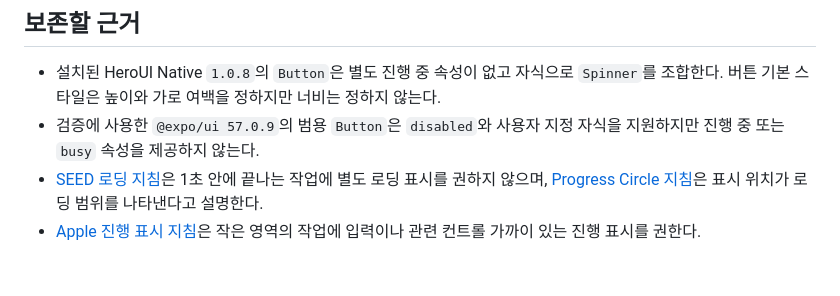
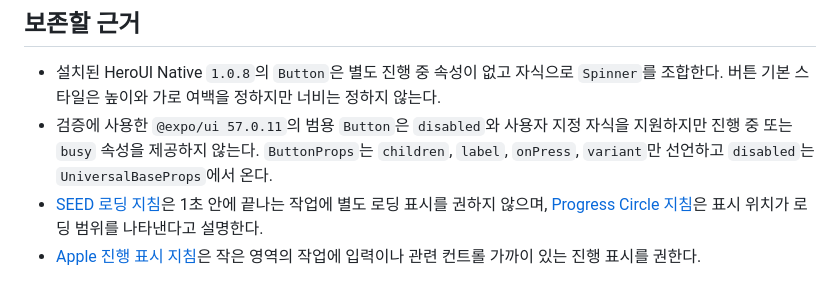
Before and after one commit to toy-crane/turbo-repo-template, a Markdown page: docs/decisions/mobile-action-progress.md, the part around the change. Rendered like a GitHub page.

```diff
--- a/docs/decisions/mobile-action-progress.md
+++ b/docs/decisions/mobile-action-progress.md
@@ -43,6 +43,6 @@
 ## 보존할 근거
 
 - 설치된 HeroUI Native `1.0.8`의 `Button`은 별도 진행 중 속성이 없고 자식으로 `Spinner`를 조합한다. 버튼 기본 스타일은 높이와 가로 여백을 정하지만 너비는 정하지 않는다.
-- 검증에 사용한 `@expo/ui 57.0.9`의 범용 `Button`은 `disabled`와 사용자 지정 자식을 지원하지만 진행 중 또는 `busy` 속성을 제공하지 않는다.
+- 검증에 사용한 `@expo/ui 57.0.11`의 범용 `Button`은 `disabled`와 사용자 지정 자식을 지원하지만 진행 중 또는 `busy` 속성을 제공하지 않는다. `ButtonProps`는 `children`, `label`, `onPress`, `variant`만 선언하고 `disabled`는 `UniversalBaseProps`에서 온다.
 - [SEED 로딩 지침](https://seed-design.io/docs/guidelines/loading)은 1초 안에 끝나는 작업에 별도 로딩 표시를 권하지 않으며, [Progress Circle 지침](https://seed-design.io/docs/components/progress-circle)은 표시 위치가 로딩 범위를 나타낸다고 설명한다.
 - [Apple 진행 표시 지침](https://developer.apple.com/design/human-interface-guidelines/progress-indicators)은 작은 영역의 작업에 입력이나 관련 컨트롤 가까이 있는 진행 표시를 권한다.
```
Also changed, not shown: docs/decisions/mobile-ui-renderer-boundaries.md (+2 -1 lines).
